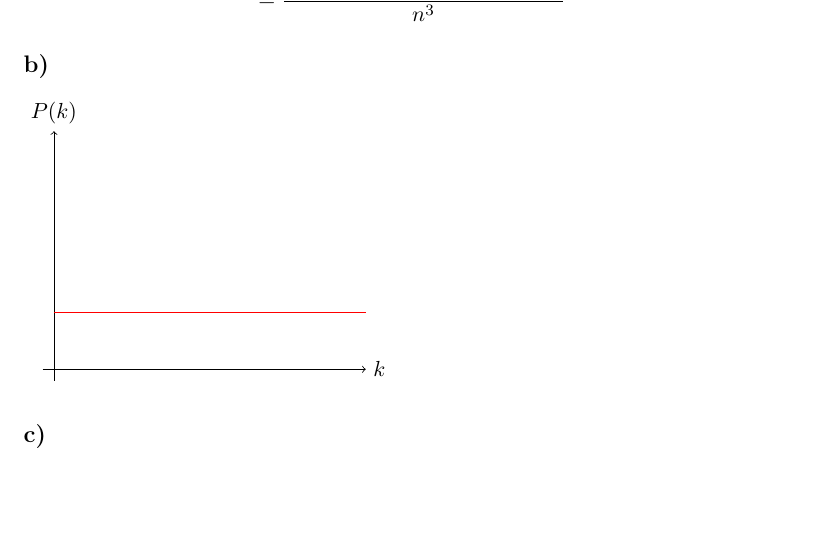
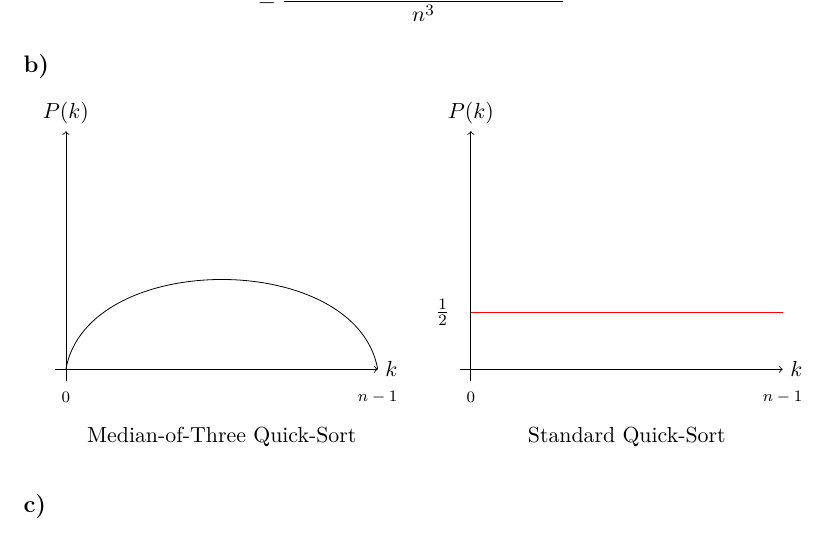
Before and after one commit to doetlingerlukas/crypto, a LaTeX document (Sheet4.tex): part of page 2 of 3, cut so that both start at the same text, the shorter picture padded with empty space. Compiled offline with pdfLaTeX.

Commit message:
Finish section b of sheet4, task 11.

```diff
--- a/Sheet4.tex
+++ b/Sheet4.tex
@@ -67,12 +67,26 @@
       \end{equation}
 
     \subsection*{b)}
-
+    \begin{tabular}{lr}
+      \begin{tikzpicture}
+        \draw[->] (-0.2,0) -- (5.5,0) node[right] {$k$};
+        \draw[->] (0,-0.2) -- (0,4.2) node[above] {$P(k)$};
+        \draw (0,0) to[bend left= 80] (5.5,0);
+        \node at (0.0, -0.5) {\scriptsize 0};
+        \node at (5.5, -0.5) {\scriptsize $n - 1$};
+        \node at (2.75, -1.2) {Median-of-Three Quick-Sort};
+      \end{tikzpicture}
+      &
       \begin{tikzpicture}
       	\draw[->] (-0.2,0) -- (5.5,0) node[right] {$k$};
       	\draw[->] (0,-0.2) -- (0,4.2) node[above] {$P(k)$};
-      	\draw[scale=1,domain=0:5.5,smooth,variable=\x,red] plot ({\x},{1});
+        \draw[scale=1,domain=0:5.5,smooth,variable=\x,red] plot ({\x},{1});
+        \node at (-0.5, 1) {$\frac{1}{2}$};
+        \node at (0.0, -0.5) {\scriptsize 0};
+        \node at (5.5, -0.5) {\scriptsize $n - 1$};
+        \node at (2.75, -1.2) {Standard Quick-Sort};
       \end{tikzpicture}
+    \end{tabular}
 
     \subsection*{c)}
 
```
